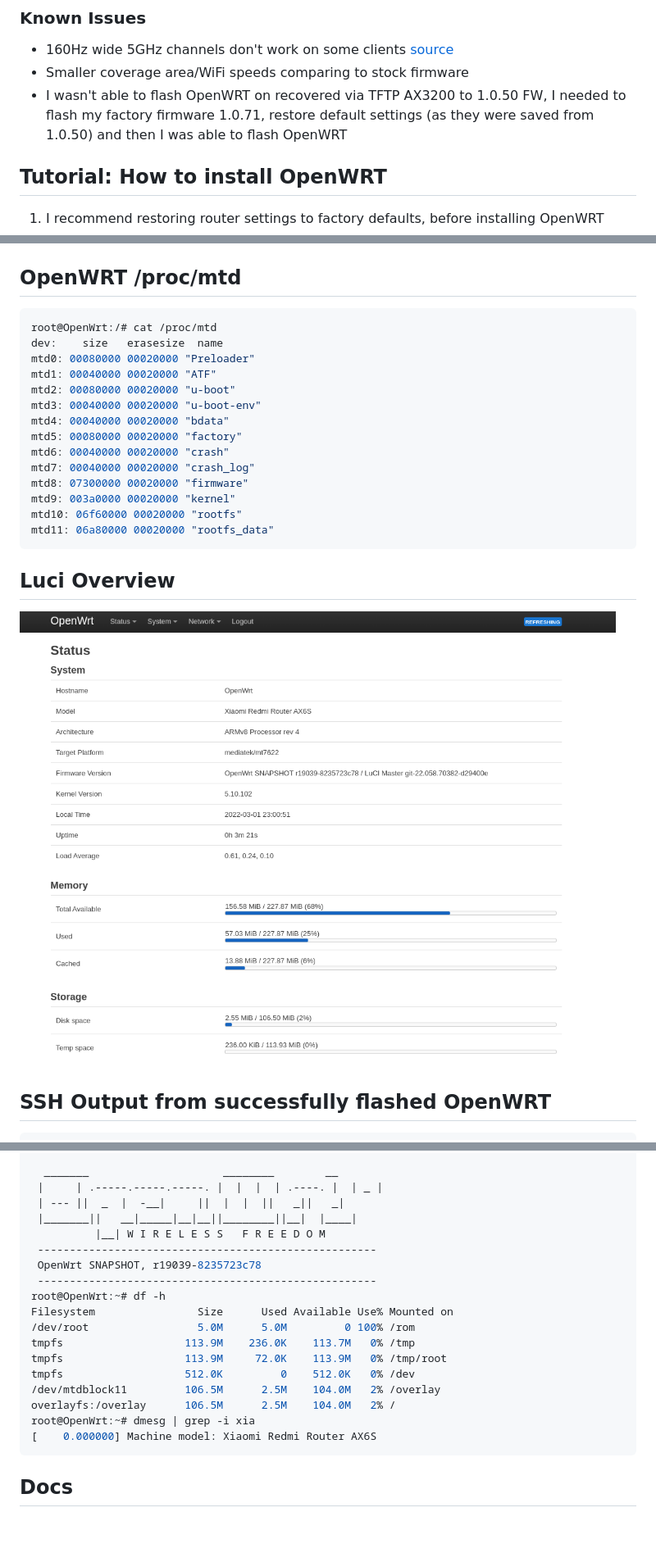
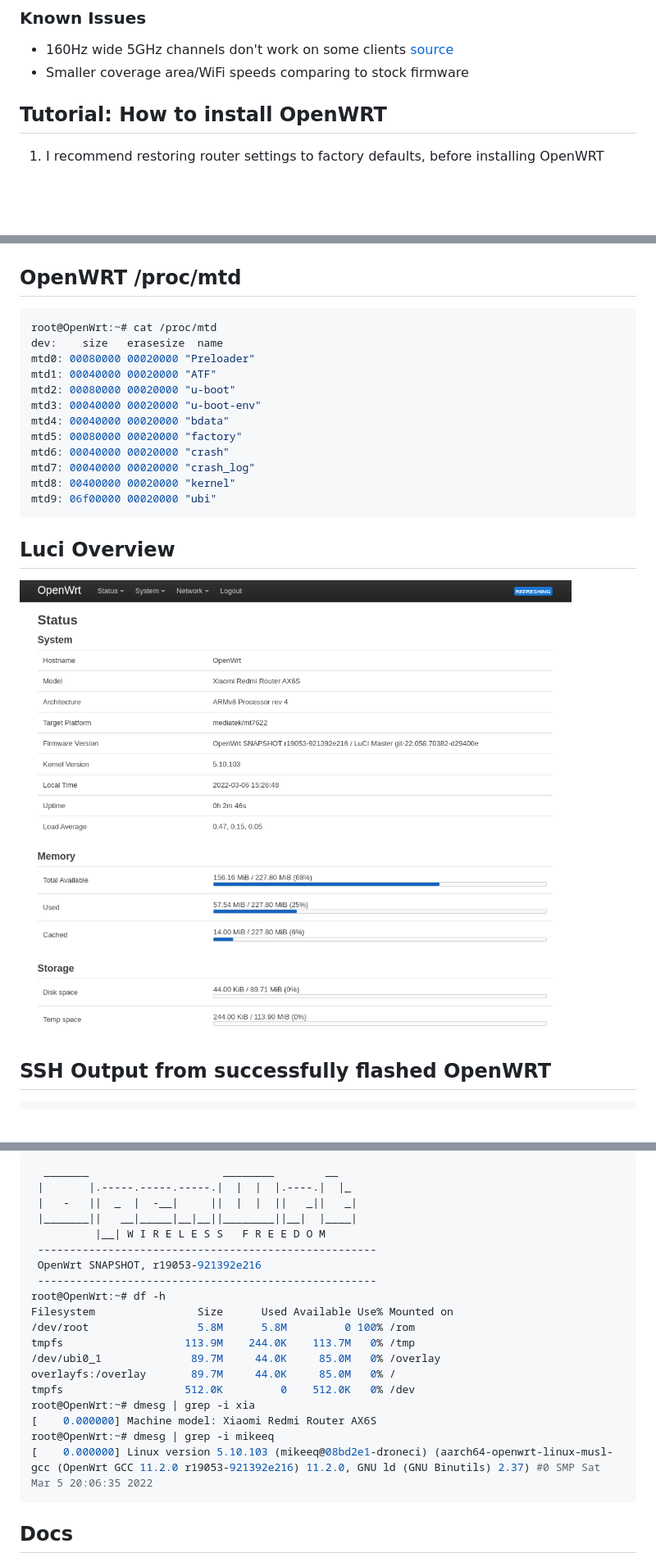
Before and after one commit to mikeeq/xiaomi_ax3200_openwrt, a Markdown page: README.MD, 3 parts joined by grey strips. Shown at 82% size. GitHub-like rendering; pictures changed too: images/luci.png; blank space fills up the shorter version.

Commit message:
Update readme v5

````diff
--- a/README.MD
+++ b/README.MD
@@ -29,7 +29,6 @@ Password:
 
 - 160Hz wide 5GHz channels don't work on some clients [source](https://forum.openwrt.org/t/adding-openwrt-support-for-xiaomi-redmi-router-ax6s-xiaomi-router-ax3200/111085/131?u=mikeeq)
 - Smaller coverage area/WiFi speeds comparing to stock firmware
-- I wasn't able to flash OpenWRT on recovered via TFTP AX3200 to 1.0.50 FW, I needed to flash my factory firmware 1.0.71, restore default settings (as they were saved from 1.0.50) and then I was able to flash OpenWRT
 
 ## Tutorial: How to install OpenWRT
 
@@ -224,7 +223,7 @@ mtd14: 00500000 00020000 "obr"
 ## OpenWRT /proc/mtd
 
 ```bash
-root@OpenWrt:/# cat /proc/mtd
+root@OpenWrt:~# cat /proc/mtd
 dev:    size   erasesize  name
 mtd0: 00080000 00020000 "Preloader"
 mtd1: 00040000 00020000 "ATF"
@@ -234,10 +233,8 @@ mtd4: 00040000 00020000 "bdata"
 mtd5: 00080000 00020000 "factory"
 mtd6: 00040000 00020000 "crash"
 mtd7: 00040000 00020000 "crash_log"
-mtd8: 07300000 00020000 "firmware"
-mtd9: 003a0000 00020000 "kernel"
-mtd10: 06f60000 00020000 "rootfs"
-mtd11: 06a80000 00020000 "rootfs_data"
+mtd8: 00400000 00020000 "kernel"
+mtd9: 06f00000 00020000 "ubi"
 ```
 
 ## Luci Overview
@@ -252,22 +249,23 @@ BusyBox v1.35.0 (2022-03-01 22:57:40 UTC) built-in shell (ash)
 
   _______                     ________        __
- |     | .-----.-----.-----. |  |  |  | .----. |  | _ |
- | --- ||  _  |  -__|     ||  |  |  ||   _||   _|
+ |       |.-----.-----.-----.|  |  |  |.----.|  |_
+ |   -   ||  _  |  -__|     ||  |  |  ||   _||   _|
  |_______||   __|_____|__|__||________||__|  |____|
           |__| W I R E L E S S   F R E E D O M
  -----------------------------------------------------
- OpenWrt SNAPSHOT, r19039-8235723c78
+ OpenWrt SNAPSHOT, r19053-921392e216
  -----------------------------------------------------
 root@OpenWrt:~# df -h
 Filesystem                Size      Used Available Use% Mounted on
-/dev/root                 5.0M      5.0M         0 100% /rom
-tmpfs                   113.9M    236.0K    113.7M   0% /tmp
-tmpfs                   113.9M     72.0K    113.9M   0% /tmp/root
+/dev/root                 5.8M      5.8M         0 100% /rom
+tmpfs                   113.9M    244.0K    113.7M   0% /tmp
+/dev/ubi0_1              89.7M     44.0K     85.0M   0% /overlay
+overlayfs:/overlay       89.7M     44.0K     85.0M   0% /
 tmpfs                   512.0K         0    512.0K   0% /dev
-/dev/mtdblock11         106.5M      2.5M    104.0M   2% /overlay
-overlayfs:/overlay      106.5M      2.5M    104.0M   2% /
 root@OpenWrt:~# dmesg | grep -i xia
 [    0.000000] Machine model: Xiaomi Redmi Router AX6S
+root@OpenWrt:~# dmesg | grep -i mikeeq
+[    0.000000] Linux version 5.10.103 (mikeeq@08bd2e1-droneci) (aarch64-openwrt-linux-musl-gcc (OpenWrt GCC 11.2.0 r19053-921392e216) 11.2.0, GNU ld (GNU Binutils) 2.37) #0 SMP Sat Mar 5 20:06:35 2022
 ```
 
 ## Docs
````
Also changed, not shown: other parts of README.MD (+1 -1 lines), 4 other files.
